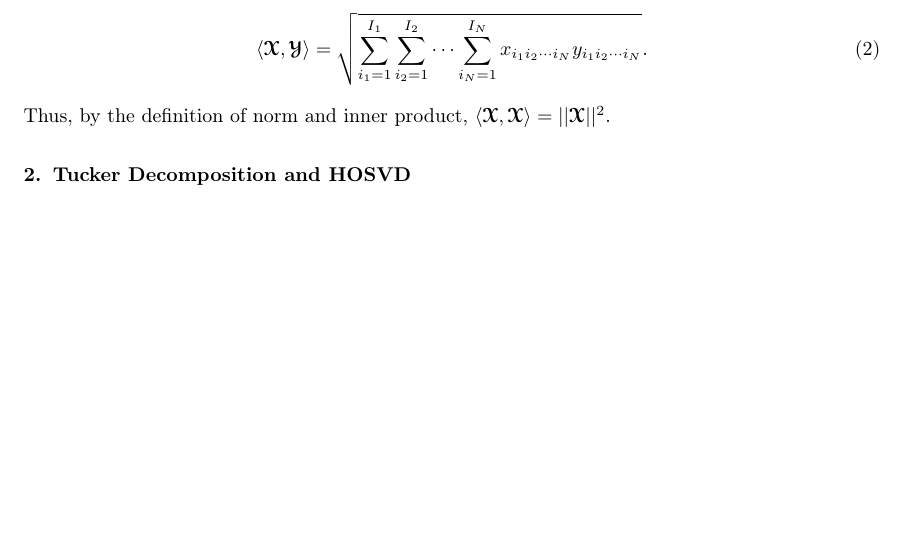
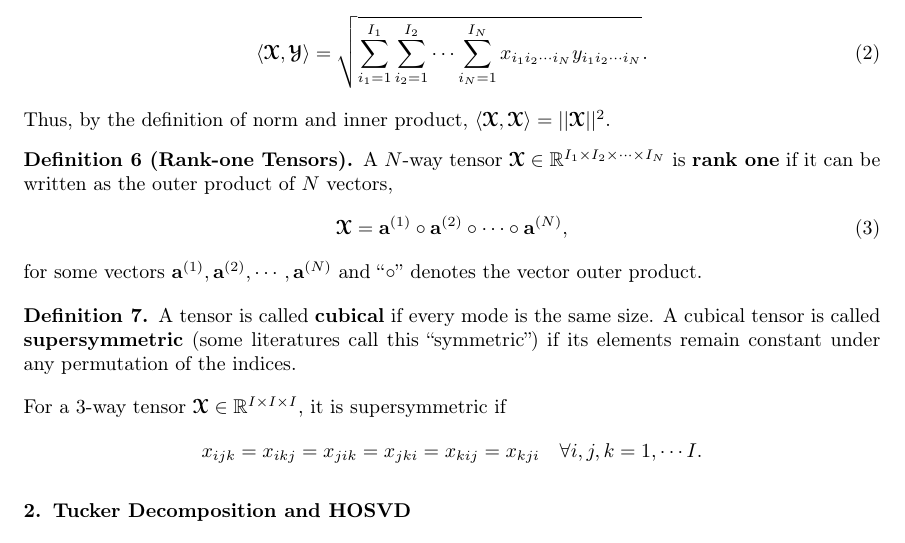
Before and after one commit to williamliao28/CSE847-Project-rHOSVD, a LaTeX paper (summary/summary.tex): part of page 2 of 3, cut so that both start at the same text, the shorter picture padded with empty space. Compiled offline with pdfLaTeX.

Commit message:
minor updates

```diff
--- a/summary/summary.tex
+++ b/summary/summary.tex
@@ -115,6 +115,22 @@ For a third-order tensor $\boldsymbol{\mathscr{X}}$,
 \end{defn}
 Thus, by the definition of norm and inner product,
 $\langle\boldsymbol{\mathscr{X}},\boldsymbol{\mathscr{X}}\rangle=||\boldsymbol{\mathscr{X}}||^2$.
+\begin{defn}[Rank-one Tensors]
+    A $N$-way tensor $\boldsymbol{\mathscr{X}}\in\mathbb{R}^{I_1\times I_2\times\cdots\times I_N}$ is \textbf{rank one} if it can
+    be written as the outer product of $N$ vectors,
+    \begin{equation}
+        \boldsymbol{\mathscr{X}} = \mathbf{a}^{(1)}\circ\mathbf{a}^{(2)}\circ\cdots\circ\mathbf{a}^{(N)},
+    \end{equation}
+    for some vectors $\mathbf{a}^{(1)},\mathbf{a}^{(2)},\cdots,\mathbf{a}^{(N)}$ and ``$\circ$'' denotes the vector outer product.
+\end{defn}
+\begin{defn}
+    A tensor is called \textbf{cubical} if every mode is the same size. A cubical tensor is called \textbf{supersymmetric}
+    (some literatures call this ``symmetric'') if its elements remain constant under any permutation of the indices.
+\end{defn}
+For a $3$-way tensor $\boldsymbol{\mathscr{X}}\in\mathbb{R}^{I\times I\times I}$, it is supersymmetric if
+\[
+    x_{ijk} = x_{ikj} = x_{jik} = x_{jki} = x_{kij} = x_{kji} \quad \forall i,j,k=1,\cdots I.
+\]
 \section{Tucker Decomposition and HOSVD}
 \section{Randomized Algorithms}
 \noindent This section summarizes some randomized algorithm for computing HOSVD discussed in \cite{9350569}.
```
Also changed, not shown: summary/summary.pdf.
